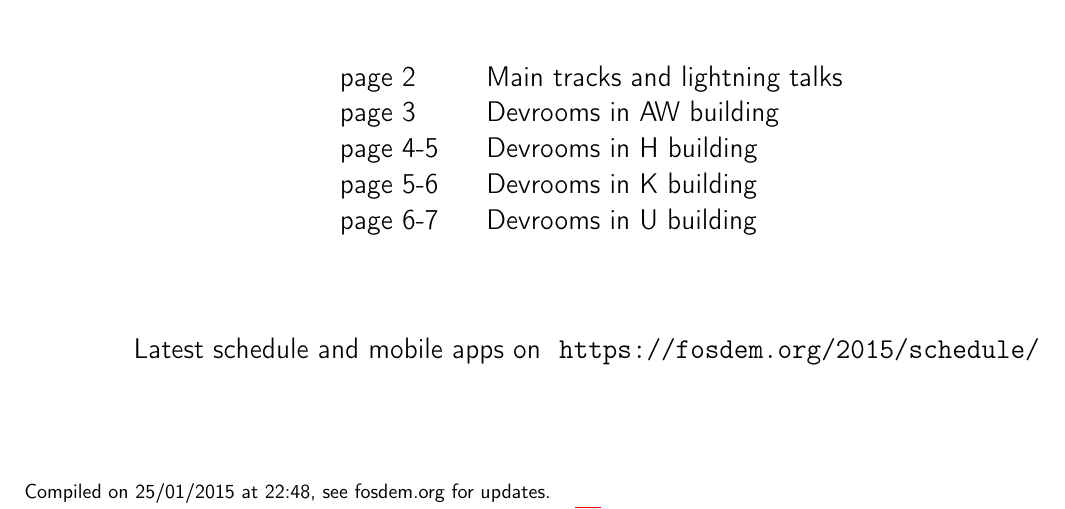
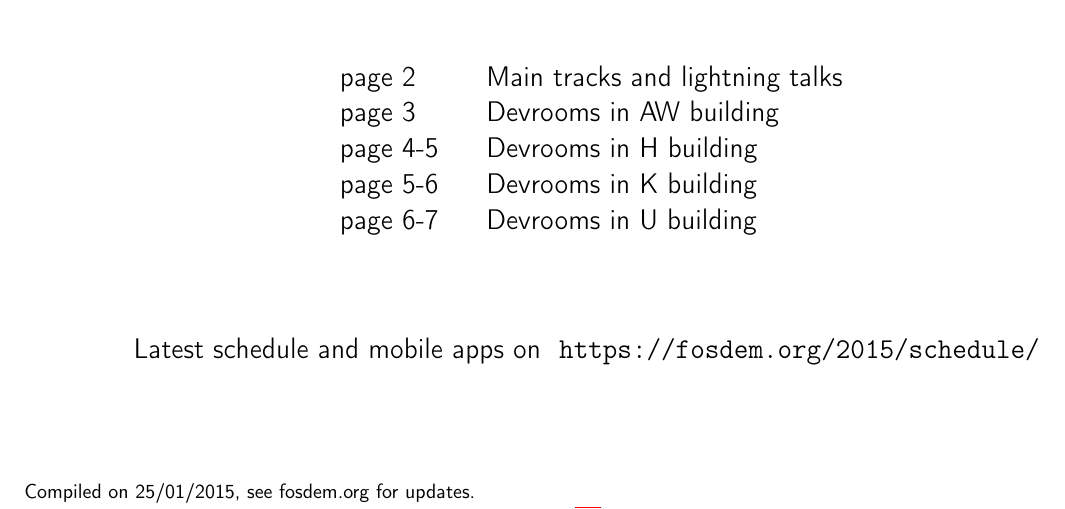
Before and after one commit to tias/penta_booklet, a LaTeX document (booklet_sat.tex): part of page 1 of 12, cut so that both start at the same text. Compiled offline with pdfLaTeX; a LaTeX package or settings file that is missing is left out.

Commit message:
Actual time of compile does not matter for final

```diff
--- a/booklet_sat.tex
+++ b/booklet_sat.tex
@@ -48,7 +48,7 @@
 
 \end{center}
 
-Compiled on {\ddmmyyyydate\today} at \currenttime, see fosdem.org for updates.
+Compiled on {\ddmmyyyydate\today}, see fosdem.org for updates.
 
 \loadgeometry{default}
 
```
Also changed, not shown: booklet_sun.tex (+1 -1 lines).
